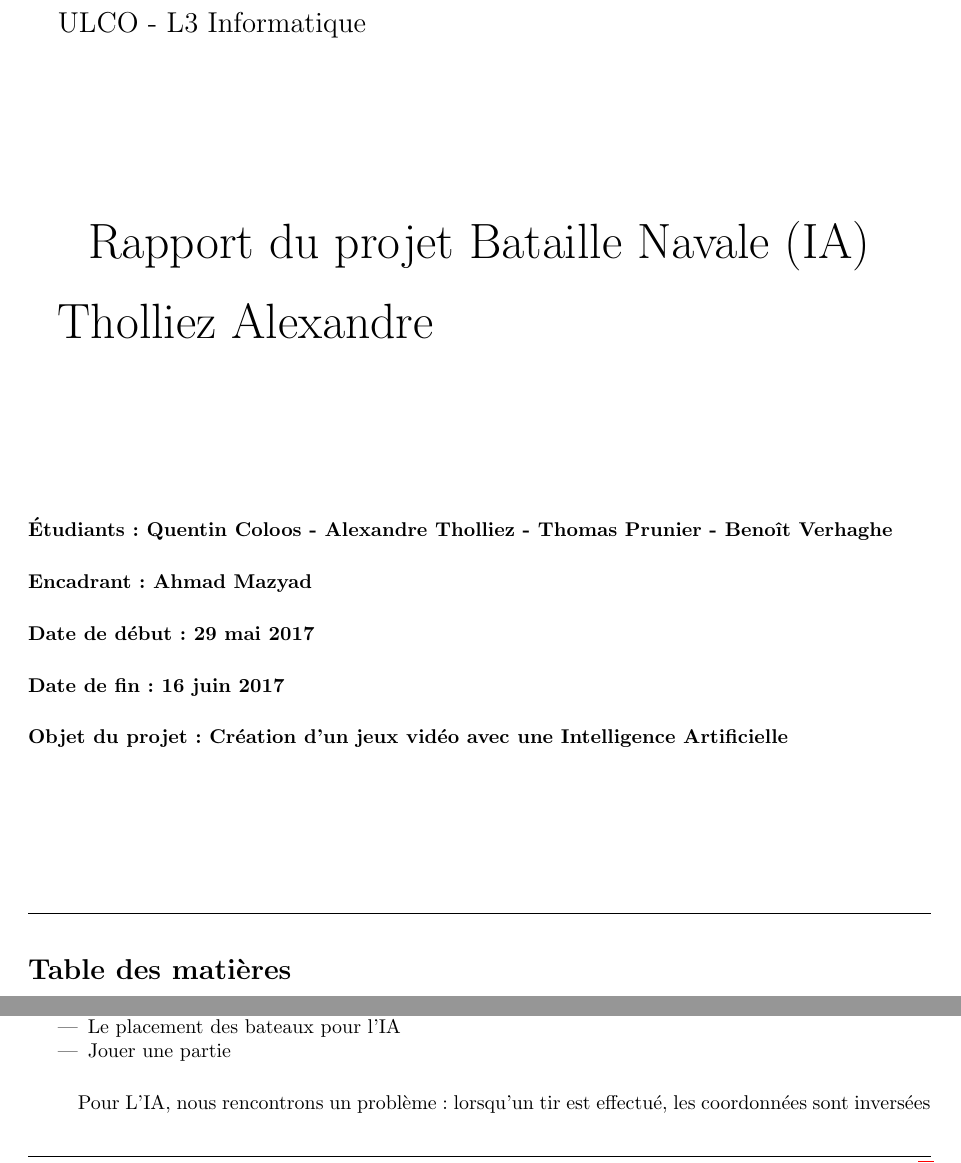
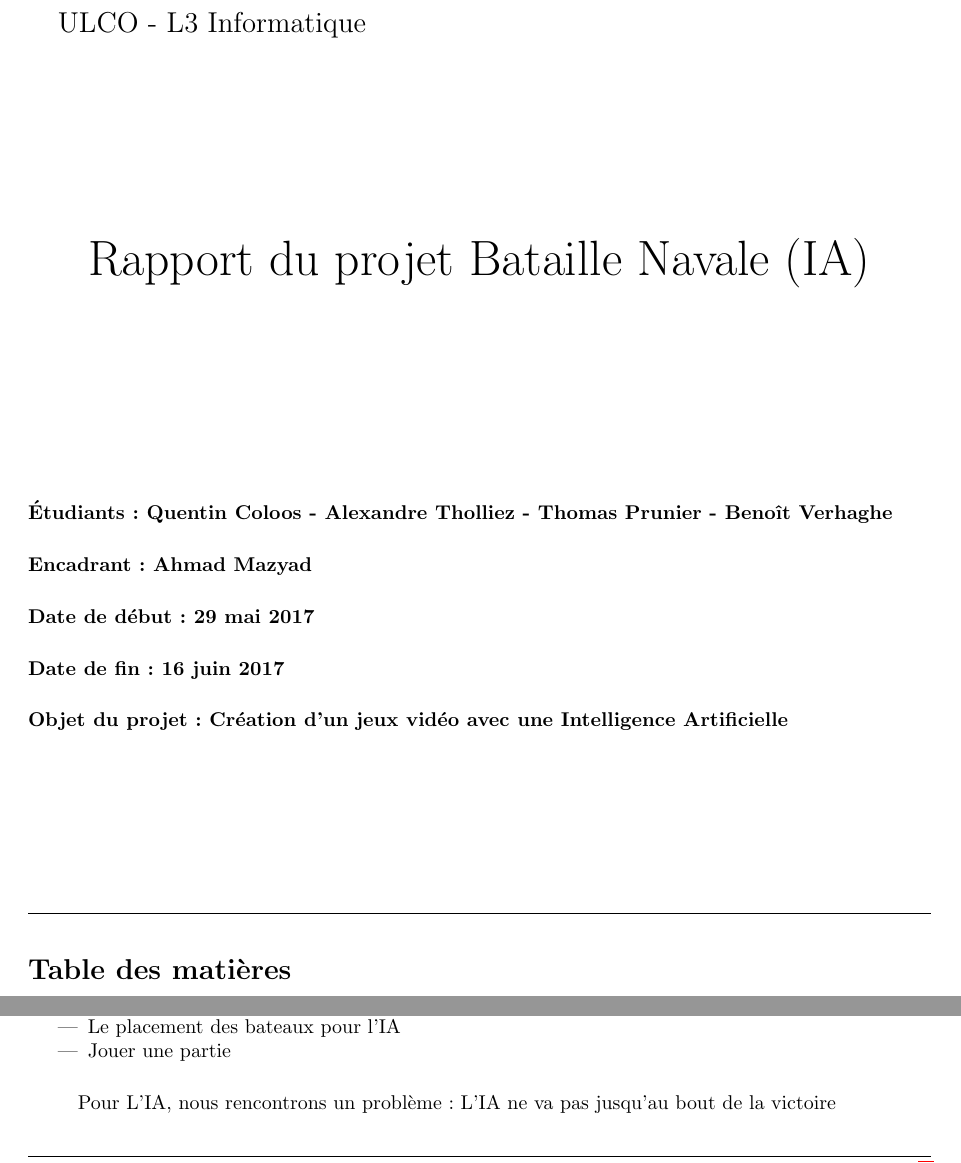
Before and after one commit to Eliroas/Bataille_navale, a LaTeX document (rapport/rapport.tex): two parts of pages 1 and 6 of 7, joined at a grey line, cut so that both start at the same text. Compiled offline with pdfLaTeX.

Commit message:
Modif cahier des charges

```diff
--- a/rapport/rapport.tex
+++ b/rapport/rapport.tex
@@ -49,8 +49,6 @@ ULCO - L3 Informatique
 \begin{center}
 \@title
 \end{center}
-
-\@author
 
 \normalsize
 
@@ -309,7 +307,7 @@ Ce qui n'est pas fonctionnel dans l'interface graphique :
 \end{itemize}
 
 \paragraph{}
-Pour L'IA, nous rencontrons un problème: lorsqu'un tir est effectué, les coordonnées sont inversées
+Pour L'IA, nous rencontrons un problème: L'IA ne va pas jusqu'au bout de la victoire
 
 \subsection{Conclusion pour les projets futurs}
 
```
Also changed, not shown: 2 other files.
